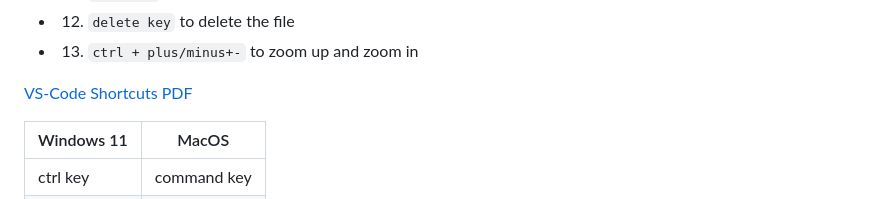
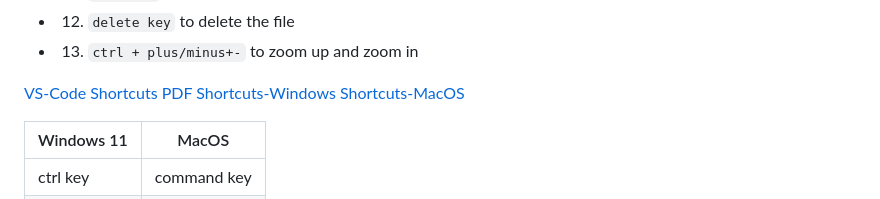
Before and after one commit to pawansinghfromindia/CS101-WebDevelopement, a Markdown page: 01_IntroductionToWebDevelopment.md, the part around the change. GitHub-like rendering.

````diff
--- a/01_IntroductionToWebDevelopement.md
+++ b/01_IntroductionToWebDevelopment.md
@@ -107,6 +107,8 @@
 - 13. ```ctrl + plus/minus+-``` to zoom up and zoom in
 
 [VS-Code Shortcuts PDF](https://github.com/pawansinghfromindia/CS101-WebDevelopement/blob/main/VSCode-shortcuts.pdf)
+[Shortcuts-Windows](https://code.visualstudio.com/shortcuts/keyboard-shortcuts-windows.pdf)
+[Shortcuts-MacOS](https://code.visualstudio.com/shortcuts/keyboard-shortcuts-macos.pdf)
 
 
 | Windows 11| MacOS |
````
